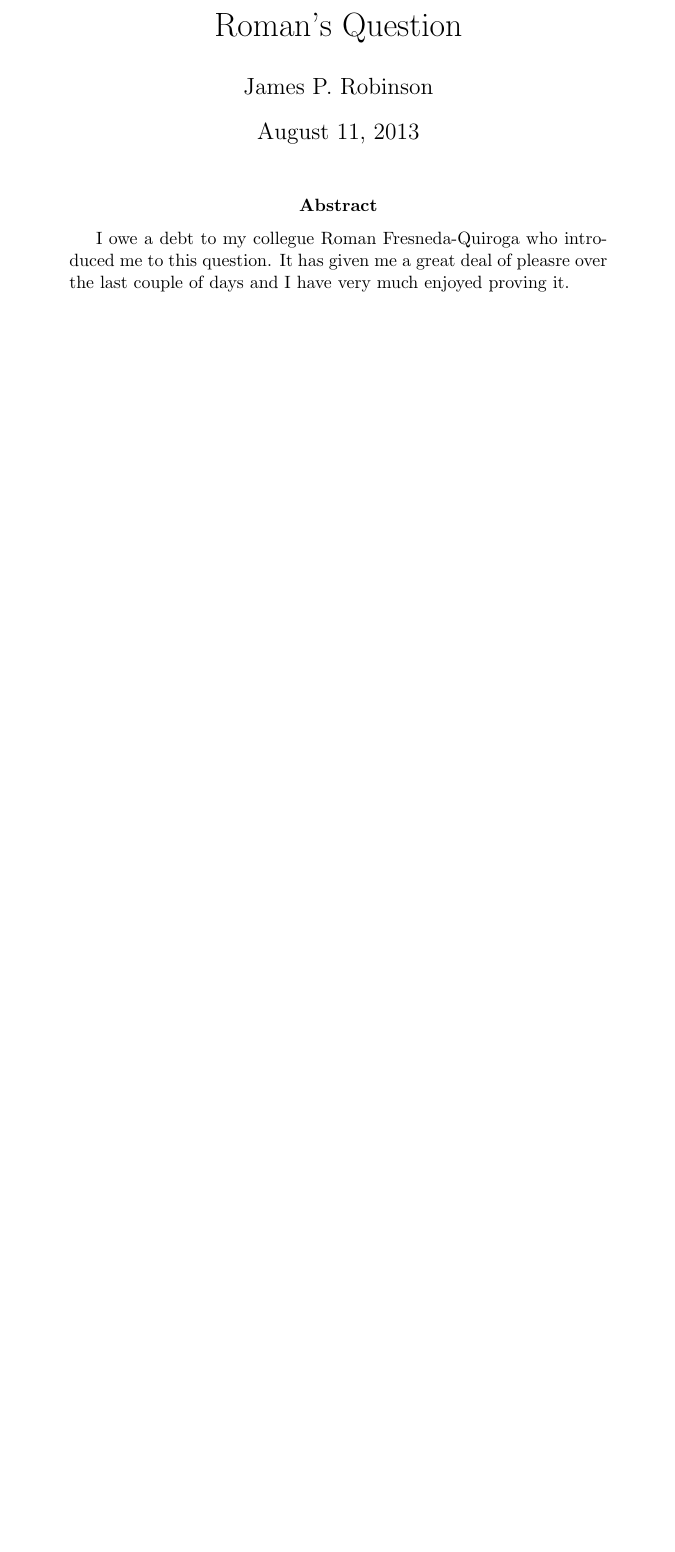
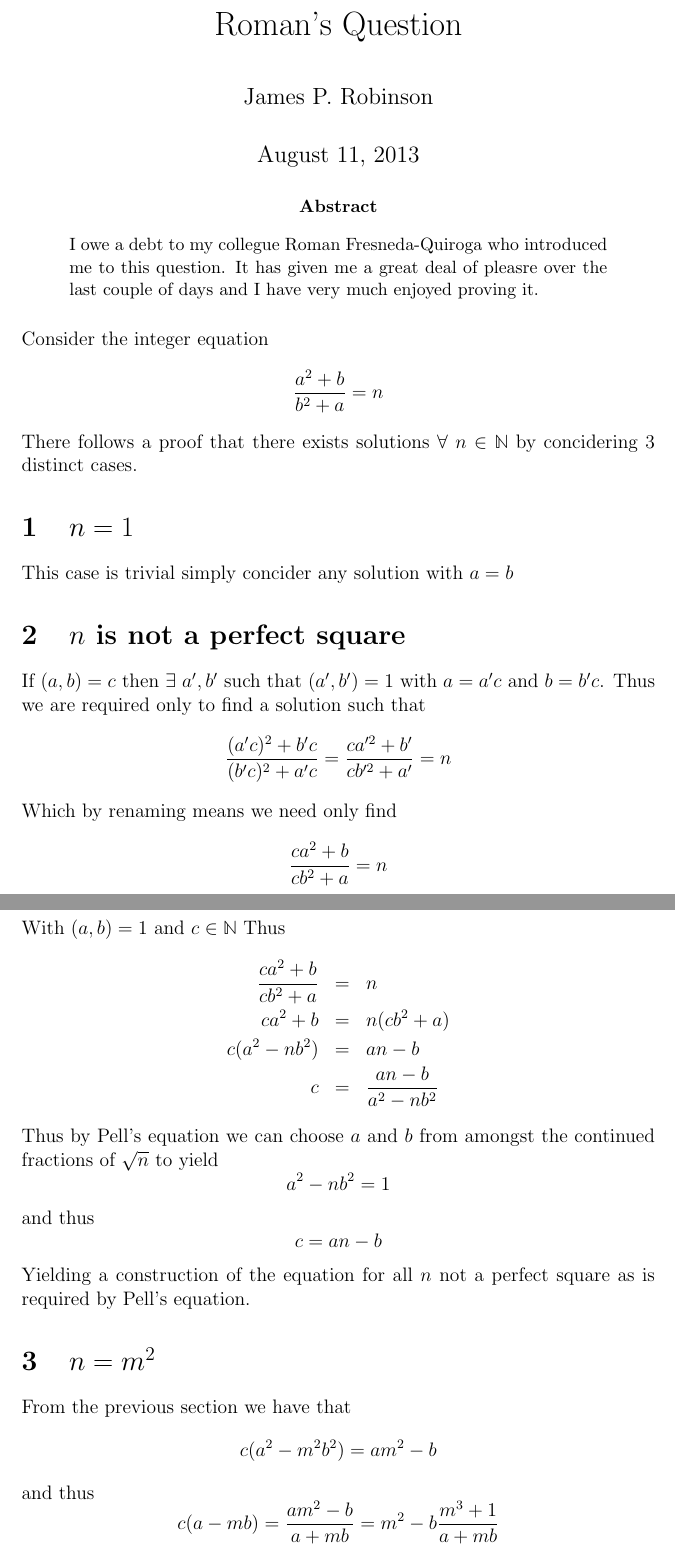
Before and after one commit to etothepii/maths, a LaTeX paper (romansQuestion/romansQuestion.tex): part of the page before the commit and two parts of pages 1 and 2 of 2 after it, the two joined at a grey line, cut so that both start at the same text, the shorter picture padded with empty space. Compiled offline with pdfLaTeX.

Commit message:
All but n is an odd square

```diff
--- a/romansQuestion/romansQuestion.tex
+++ b/romansQuestion/romansQuestion.tex
@@ -4,5 +7,26 @@
 \begin{document}
 \maketitle
 \begin{abstract}
+\noindent
 I owe a debt to my collegue Roman Fresneda-Quiroga who introduced me to this question. It has given me a great deal of pleasre over the last couple of days and I have very much enjoyed proving it.
 \end{abstract}
+Consider the integer equation $$\frac{a^2+b}{b^2+a}=n$$
+There follows a proof that there exists solutions $\forall\ n\in\mathbb{N}$ by concidering 3 distinct cases.
+\begin{section}{$n = 1$}
+This case is trivial simply concider any solution with $a = b$
+\end{section}
+\begin{section}{$n$ is not a perfect square}
+If $(a,b)=c$ then $\exists$ $a',b'$ such that $(a',b')=1$ with $a=a'c$ and $b=b'c$. Thus we are required only to find a solution such that $$\frac{(a'c)^2 + b'c}{(b'c)^2+a'c} = \frac{ca'^2+b'}{cb'^2+a'} = n$$
+Which by renaming means we need only find  $$\frac{ca^2+b}{cb^2+a}=n$$ With $(a,b) = 1$ and $c\in\mathbb{N}$
+Thus
+\begin{eqnarray*}
+  \frac{ca^2+b}{cb^2+a}&=&n\\
+  ca^2+b&=&n(cb^2+a)\\
+  c(a^2-nb^2)&=&an-b\\
+  c&=&\frac{an-b}{a^2-nb^2}
+\end{eqnarray*}
+Thus by Pell's equation we can choose $a$ and $b$ from amongst the continued fractions of $\sqrt{n}$ to yield $$a^2-nb^2=1$$ and thus $$c=an-b$$ Yielding a construction of the equation for all $n$ not a perfect square as is required by Pell's equation.
+\end{section}
+\begin{section}{$n=m^2$}
+From the previous section we have that $$c(a^2-m^2b^2)=am^2-b$$
+and thus $$c(a-mb)=\frac{am^2-b}{a+mb}=m^2-b\frac{m^3+1}{a+mb}$$
```
Also changed, not shown: romansQuestion/romansQuestion.tex (9 more changed lines).
